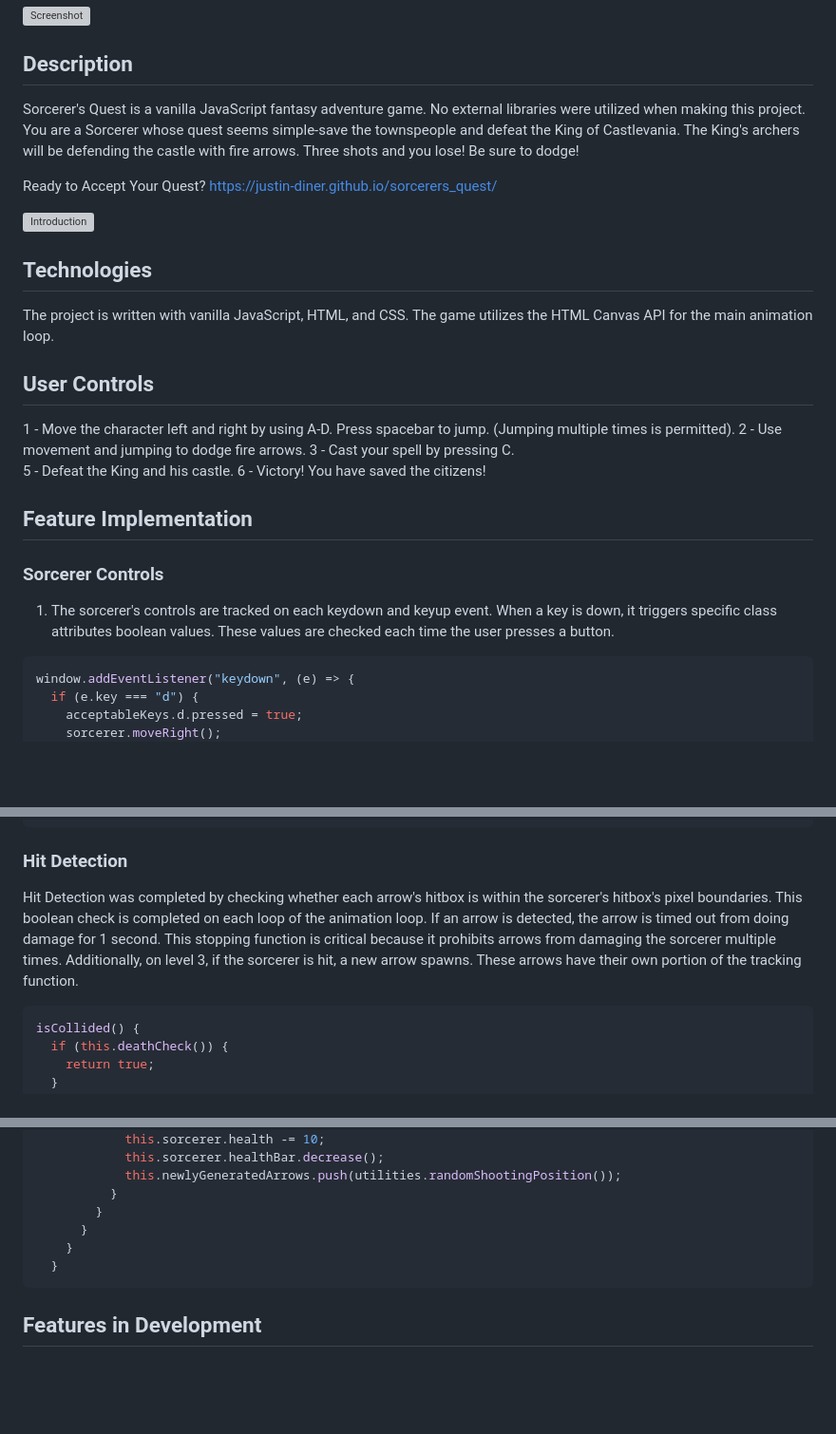
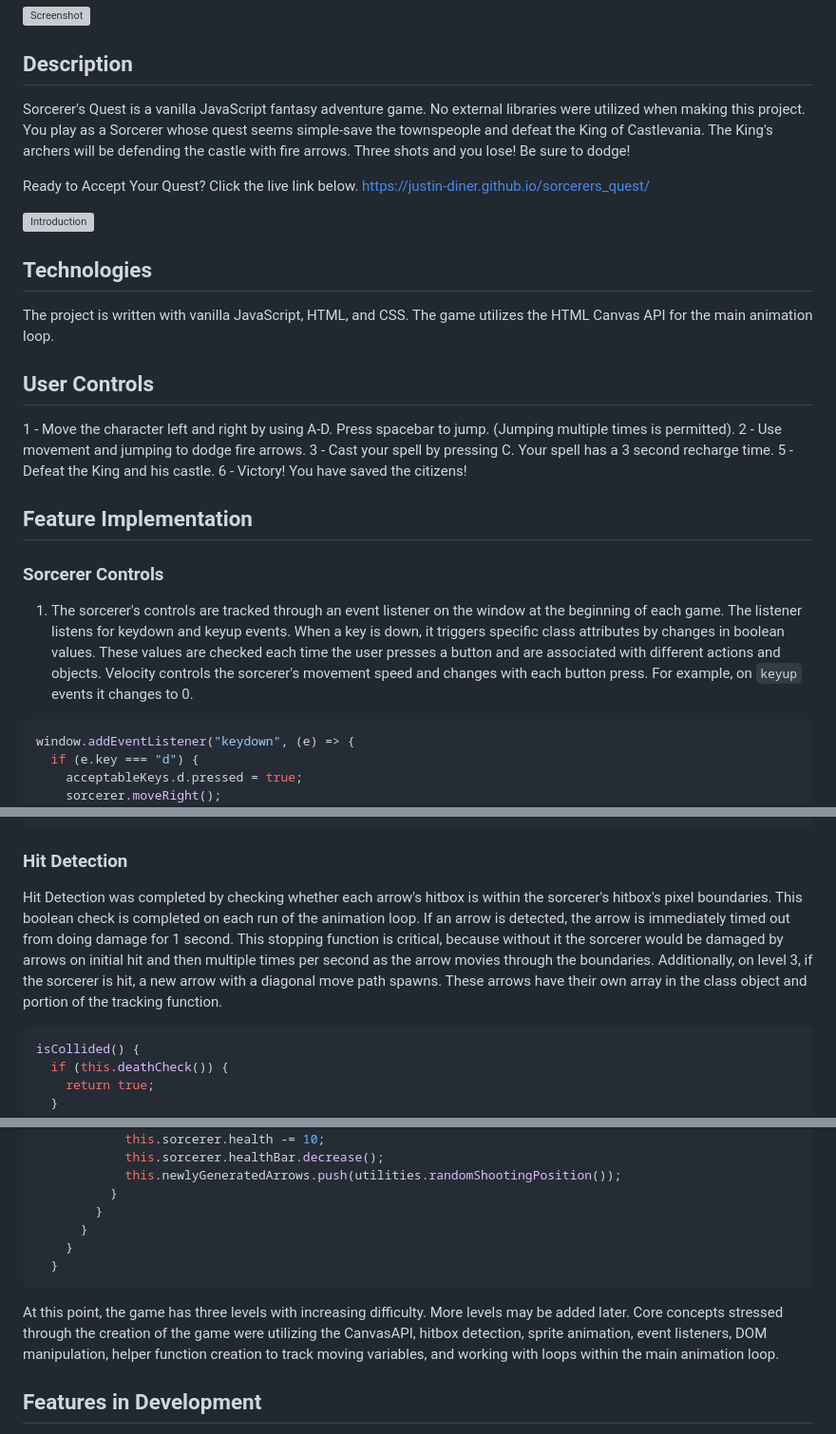
Before and after one commit to Justin-Diner/sorcerers_quest, a Markdown page: README.md, 3 parts joined by grey strips. Shown: that part at 95% size. Rendered like a GitHub page; blank space fills up the shorter version; grey boxes are pictures that could not be loaded.

````diff
--- a/README.md
+++ b/README.md
@@ -4,9 +4,9 @@
 
 ## Description
 
-Sorcerer's Quest is a vanilla JavaScript fantasy adventure game. No external libraries were utilized when making this project. You are a Sorcerer whose quest seems simple-save the townspeople and defeat the King of Castlevania. The King's archers will be defending the castle with fire arrows. Three shots and you lose! Be sure to dodge!
+Sorcerer's Quest is a vanilla JavaScript fantasy adventure game. No external libraries were utilized when making this project. You play as a Sorcerer whose quest seems simple-save the townspeople and defeat the King of Castlevania. The King's archers will be defending the castle with fire arrows. Three shots and you lose! Be sure to dodge!
 
-Ready to Accept Your Quest?
+Ready to Accept Your Quest? Click the live link below.
 https://justin-diner.github.io/sorcerers_quest/
 
 ![Introduction](./strategy/intro.JPG)
@@ -18,13 +18,13 @@ The project is written with vanilla JavaScript, HTML, and CSS. The game utilizes
 ## User Controls
  1 - Move the character left and right by using A-D. Press spacebar to jump. (Jumping multiple times is permitted).
  2 - Use movement and jumping to dodge fire arrows.
- 3 - Cast your spell by pressing C.
+ 3 - Cast your spell by pressing C. Your spell has a 3 second recharge time.
  5 - Defeat the King and his castle.
  6 - Victory! You have saved the citizens!
 
 ## Feature Implementation
 ### Sorcerer Controls
-1. The sorcerer's controls are tracked on each keydown and keyup event. When a key is down, it triggers specific class attributes boolean values. These values are checked each time the user presses a button.
+1. The sorcerer's controls are tracked through an event listener on the window at the beginning of each game. The listener listens for keydown and keyup events. When a key is down, it triggers specific class attributes by changes in boolean values. These values are checked each time the user presses a button and are associated with different actions and objects. Velocity controls the sorcerer's movement speed and changes with each button press. For example, on ```keyup``` events it changes to 0.
 
 ```javascript
 window.addEventListener("keydown", (e) => {
@@ -67,7 +67,7 @@ window.addEventListener("keyup", (e) => {
 })
 ```
 ### Hit Detection
-Hit Detection was completed by checking whether each arrow's hitbox is within the sorcerer's hitbox's pixel boundaries. This boolean check is completed on each loop of the animation loop. If an arrow is detected, the arrow is timed out from doing damage for 1 second. This stopping function is critical because it prohibits arrows from damaging the sorcerer multiple times. Additionally, on level 3, if the sorcerer is hit, a new arrow spawns. These arrows have their own portion of the tracking function.
+Hit Detection was completed by checking whether each arrow's hitbox is within the sorcerer's hitbox's pixel boundaries. This boolean check is completed on each run of the animation loop. If an arrow is detected, the arrow is immediately timed out from doing damage for 1 second. This stopping function is critical, because without it the sorcerer would be damaged by arrows on initial hit and then multiple times per second as the arrow movies through the boundaries. Additionally, on level 3, if the sorcerer is hit, a new arrow with a diagonal move path spawns. These arrows have their own array in the class object and portion of the tracking function.
 
 ```javascript
 isCollided() {
@@ -123,6 +123,8 @@ isCollided() {
   }
 ```
 
+At this point, the game has three levels with increasing difficulty. More levels may be added later. Core concepts stressed through the creation of the game were utilizing the CanvasAPI, hitbox detection, sprite animation, event listeners, DOM manipulation, helper function creation to track moving variables, and working with loops within the main animation loop.
+
 ## Features in Development
 * Additional levels.
 * Healing on the castle.
````
